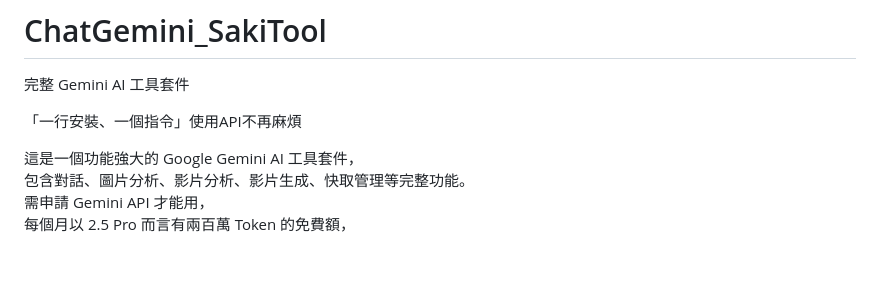
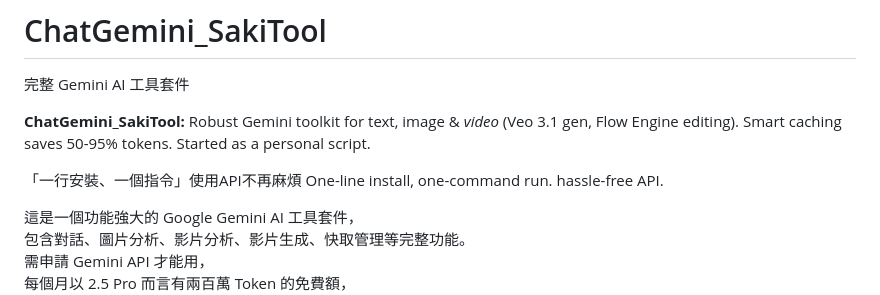
Before and after one commit to Saki-tw/ChatGemini_SakiTool, a Markdown page: README.md, the part around the change. Drawn GitHub-style; blank space fills up the shorter version.

Commit message:
docs: Improve README

```diff
--- a/README.md
+++ b/README.md
@@ -1,7 +1,11 @@
 # ChatGemini_SakiTool
 完整 Gemini AI 工具套件
 
+**ChatGemini_SakiTool:** Robust Gemini toolkit for text, image & *video* (Veo 3.1 gen, Flow Engine editing). Smart caching saves 50-95% tokens. Started as a personal script.
+
 「一行安裝、一個指令」使用API不再麻煩
+One-line install, one-command run. hassle-free API.
+
 
 這是一個功能強大的 Google Gemini AI 工具套件，
 包含對話、圖片分析、影片分析、影片生成、快取管理等完整功能。
```
